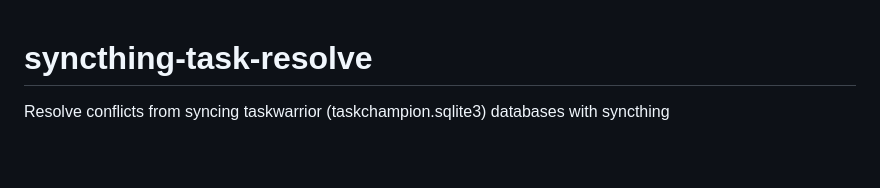
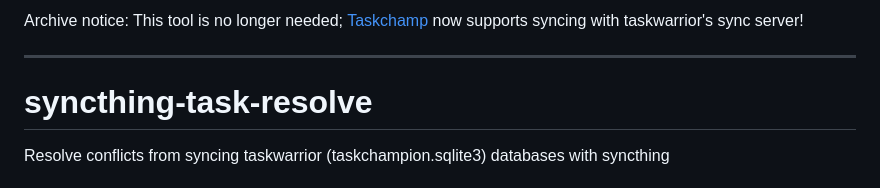
Before and after one commit to adam-gaia/syncthing-task-resolve, a Markdown page: README.md, the part around the change. Drawn GitHub-style; blank space fills up the shorter version.

Commit message:
Add archive notice for tool deprecation
Added archive notice indicating tool is no longer needed.

```diff
--- a/README.md
+++ b/README.md
@@ -1,3 +1,11 @@
+Archive notice:
+This tool is no longer needed; [Taskchamp](https://github.com/marriagav/taskchamp) now supports syncing with taskwarrior's sync server!
+
+
+
+
+----------------------------------------
+
 # syncthing-task-resolve
 
 Resolve conflicts from syncing taskwarrior (taskchampion.sqlite3) databases with syncthing
```
